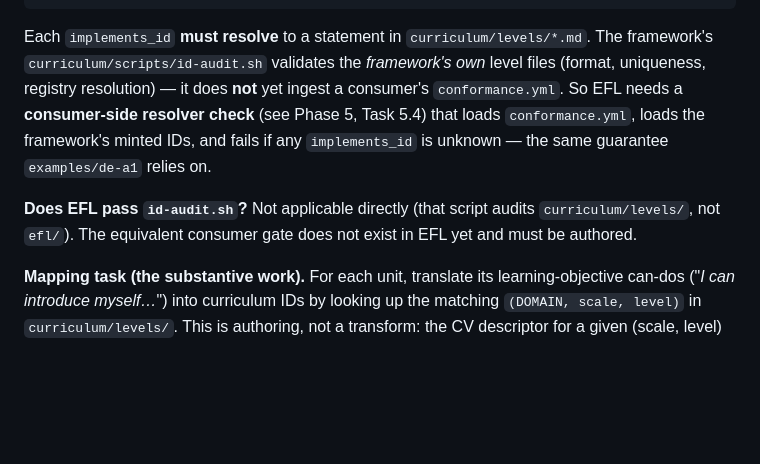
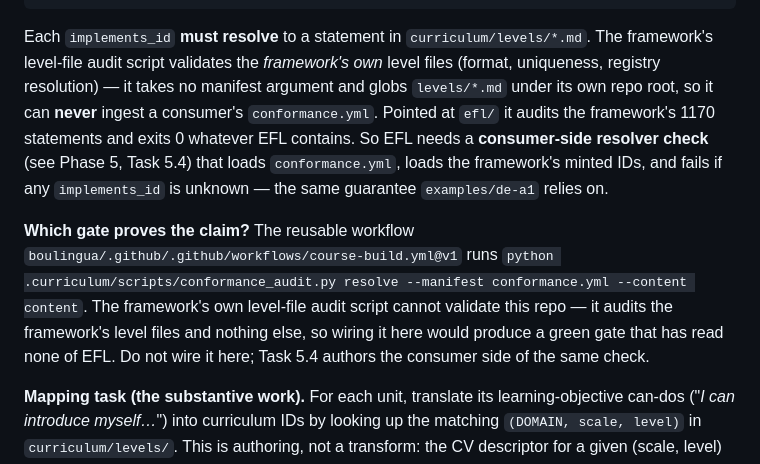
Before and after one commit to boulingua/efl, a Markdown page: HANDOVER.md, the part around the change. Drawn GitHub-style; blank space fills up the shorter version.

Commit message:
HANDOVER: replace the vacuous conformance gate with the consumer gate
This audit wired `curriculum/scripts/id-audit.sh` as the conformance
check for this repo. It cannot be that: the script hard-codes its own
repo root and globs the framework's own `levels/*.md`, with no --manifest
flag and no way to point it at a course. It prints OK and exits 0
regardless of what this repo contains.

This document already observed as much, independently. That observation
is kept and turned into the instruction: the gate is the consumer
resolver, which reads this repo's own manifest.

````diff
--- a/HANDOVER.md
+++ b/HANDOVER.md
@@ -68,9 +68,11 @@ realizations:
     where: /track-e/kl05/units/unit01-hello-world/
   - …
 ```
-Each `implements_id` **must resolve** to a statement in `curriculum/levels/*.md`. The framework's `curriculum/scripts/id-audit.sh` validates the *framework's own* level files (format, uniqueness, registry resolution) — it does **not** yet ingest a consumer's `conformance.yml`. So EFL needs a **consumer-side resolver check** (see Phase 5, Task 5.4) that loads `conformance.yml`, loads the framework's minted IDs, and fails if any `implements_id` is unknown — the same guarantee `examples/de-a1` relies on.
+Each `implements_id` **must resolve** to a statement in `curriculum/levels/*.md`. The framework's level-file audit script validates the *framework's own* level files (format, uniqueness, registry resolution) — it takes no manifest argument and globs `levels/*.md` under its own repo root, so it can **never** ingest a consumer's `conformance.yml`. Pointed at `efl/` it audits the framework's 1170 statements and exits 0 whatever EFL contains. So EFL needs a **consumer-side resolver check** (see Phase 5, Task 5.4) that loads `conformance.yml`, loads the framework's minted IDs, and fails if any `implements_id` is unknown — the same guarantee `examples/de-a1` relies on.
 
-**Does EFL pass `id-audit.sh`?** Not applicable directly (that script audits `curriculum/levels/`, not `efl/`). The equivalent consumer gate does not exist in EFL yet and must be authored.
+**Which gate proves the claim?** The reusable workflow `boulingua/.github/.github/workflows/course-build.yml@v1` runs
+`python .curriculum/scripts/conformance_audit.py resolve --manifest conformance.yml --content content`.
+The framework's own level-file audit script cannot validate this repo — it audits the framework's level files and nothing else, so wiring it here would produce a green gate that has read none of EFL. Do not wire it here; Task 5.4 authors the consumer side of the same check.
 
 **Mapping task (the substantive work).** For each unit, translate its learning-objective can-dos ("*I can introduce myself…*") into curriculum IDs by looking up the matching `(DOMAIN, scale, level)` in `curriculum/levels/`. This is authoring, not a transform: the CV descriptor for a given (scale, level) must actually cover the unit's claim. Bildungsplan codes and CEFR IDs will coexist in the polymorphic `curriculum:` block (`framework: bildungsplan-bw` keeps BW `codes:`; an added `implements:` list carries the CEFR IDs), so no data is lost.
 
````
